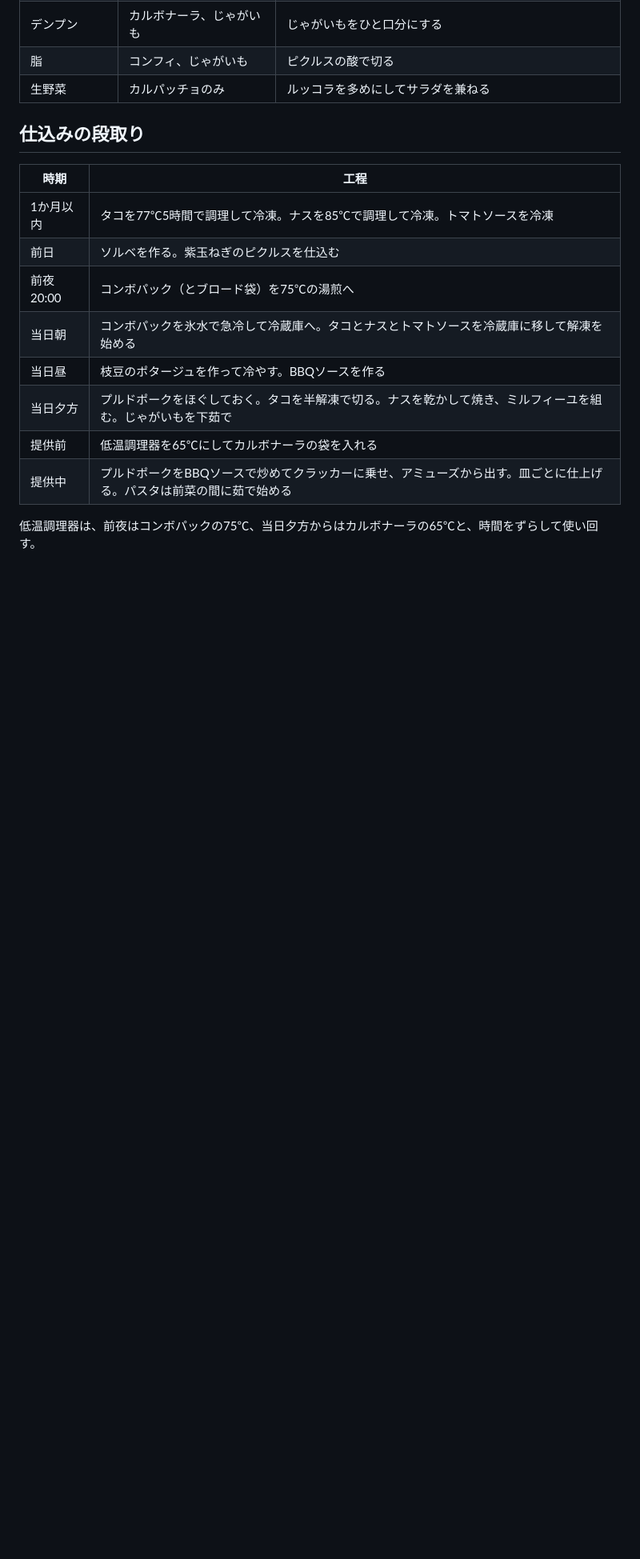
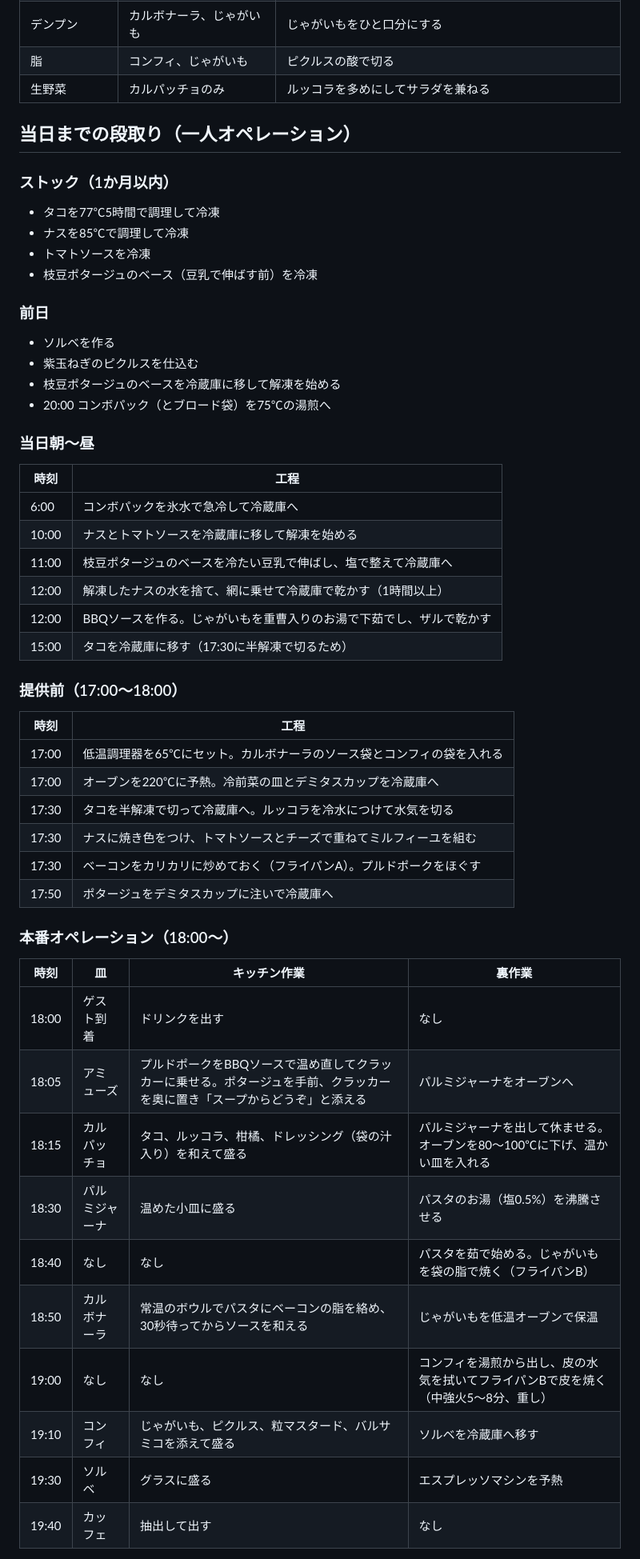
Before and after one commit to goodsun/mkbody, a Markdown page: recipes/confit-course.md, the part around one of its changes. Shown at 80% size. Rendered like a GitHub page; blank space fills up the shorter version.

Commit message:
docs: add one-person service schedule and frozen potage base

```diff
--- a/recipes/confit-course.md
+++ b/recipes/confit-course.md
@@ -114,17 +114,56 @@
 | 脂 | コンフィ、じゃがいも | ピクルスの酸で切る |
 | 生野菜 | カルパッチョのみ | ルッコラを多めにしてサラダを兼ねる |
 
-## 仕込みの段取り
+## 当日までの段取り（一人オペレーション）
 
-| 時期 | 工程 |
+### ストック（1か月以内）
+
+- タコを77℃5時間で調理して冷凍
+- ナスを85℃で調理して冷凍
+- トマトソースを冷凍
+- 枝豆ポタージュのベース（豆乳で伸ばす前）を冷凍
+
+### 前日
+
+- ソルベを作る
+- 紫玉ねぎのピクルスを仕込む
+- 枝豆ポタージュのベースを冷蔵庫に移して解凍を始める
+- 20:00 コンボパック（とブロード袋）を75℃の湯煎へ
+
+### 当日朝〜昼
+
+| 時刻 | 工程 |
 |------|------|
-| 1か月以内 | タコを77℃5時間で調理して冷凍。ナスを85℃で調理して冷凍。トマトソースを冷凍 |
-| 前日 | ソルベを作る。紫玉ねぎのピクルスを仕込む |
-| 前夜20:00 | コンボパック（とブロード袋）を75℃の湯煎へ |
-| 当日朝 | コンボパックを氷水で急冷して冷蔵庫へ。タコとナスとトマトソースを冷蔵庫に移して解凍を始める |
-| 当日昼 | 枝豆のポタージュを作って冷やす。BBQソースを作る |
-| 当日夕方 | プルドポークをほぐしておく。タコを半解凍で切る。ナスを乾かして焼き、ミルフィーユを組む。じゃがいもを下茹で |
-| 提供前 | 低温調理器を65℃にしてカルボナーラの袋を入れる |
-| 提供中 | プルドポークをBBQソースで炒めてクラッカーに乗せ、アミューズから出す。皿ごとに仕上げる。パスタは前菜の間に茹で始める |
+| 6:00 | コンボパックを氷水で急冷して冷蔵庫へ |
+| 10:00 | ナスとトマトソースを冷蔵庫に移して解凍を始める |
+| 11:00 | 枝豆ポタージュのベースを冷たい豆乳で伸ばし、塩で整えて冷蔵庫へ |
+| 12:00 | 解凍したナスの水を捨て、網に乗せて冷蔵庫で乾かす（1時間以上） |
+| 12:00 | BBQソースを作る。じゃがいもを重曹入りのお湯で下茹でし、ザルで乾かす |
+| 15:00 | タコを冷蔵庫に移す（17:30に半解凍で切るため） |
 
-低温調理器は、前夜はコンボパックの75℃、当日夕方からはカルボナーラの65℃と、時間をずらして使い回す。
+### 提供前（17:00〜18:00）
+
+| 時刻 | 工程 |
+|------|------|
+| 17:00 | 低温調理器を65℃にセット。カルボナーラのソース袋とコンフィの袋を入れる |
+| 17:00 | オーブンを220℃に予熱。冷前菜の皿とデミタスカップを冷蔵庫へ |
+| 17:30 | タコを半解凍で切って冷蔵庫へ。ルッコラを冷水につけて水気を切る |
+| 17:30 | ナスに焼き色をつけ、トマトソースとチーズで重ねてミルフィーユを組む |
+| 17:30 | ベーコンをカリカリに炒めておく（フライパンA）。プルドポークをほぐす |
+| 17:50 | ポタージュをデミタスカップに注いで冷蔵庫へ |
+
+### 本番オペレーション（18:00〜）
+
+| 時刻 | 皿 | キッチン作業 | 裏作業 |
+|------|------|------|------|
+| 18:00 | ゲスト到着 | ドリンクを出す | なし |
+| 18:05 | アミューズ | プルドポークをBBQソースで温め直してクラッカーに乗せる。ポタージュを手前、クラッカーを奥に置き「スープからどうぞ」と添える | パルミジャーナをオーブンへ |
+| 18:15 | カルパッチョ | タコ、ルッコラ、柑橘、ドレッシング（袋の汁入り）を和えて盛る | パルミジャーナを出して休ませる。オーブンを80〜100℃に下げ、温かい皿を入れる |
+| 18:30 | パルミジャーナ | 温めた小皿に盛る | パスタのお湯（塩0.5%）を沸騰させる |
+| 18:40 | なし | なし | パスタを茹で始める。じゃがいもを袋の脂で焼く（フライパンB） |
+| 18:50 | カルボナーラ | 常温のボウルでパスタにベーコンの脂を絡め、30秒待ってからソースを和える | じゃがいもを低温オーブンで保温 |
+| 19:00 | なし | なし | コンフィを湯煎から出し、皮の水気を拭いてフライパンBで皮を焼く（中強火5〜8分、重し） |
+| 19:10 | コンフィ | じゃがいも、ピクルス、粒マスタード、バルサミコを添えて盛る | ソルベを冷蔵庫へ移す |
+| 19:30 | ソルベ | グラスに盛る | エスプレッソマシンを予熱 |
+| 19:40 | カッフェ | 抽出して出す | なし |
+
```
Also changed, not shown: other parts of recipes/confit-course.md (+11 -0 lines), recipes/edamame-potage.md (+13 -0 lines).
